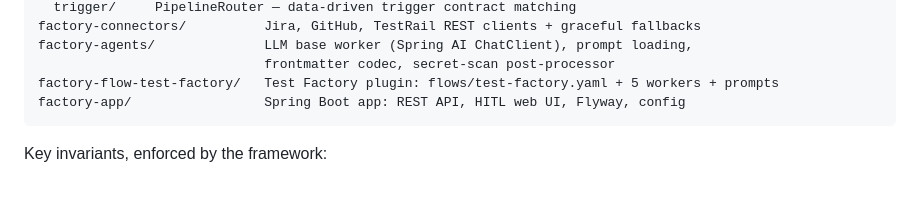
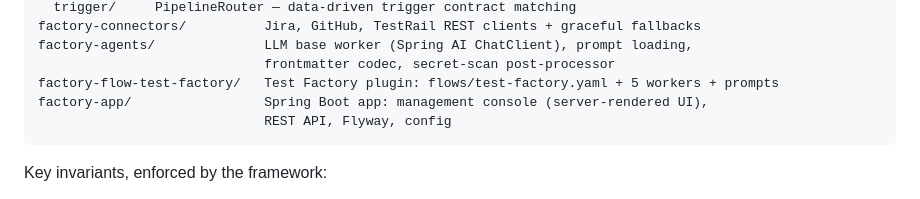
Before and after one commit to yauhen-vavilkin/factory, a Markdown page: README.md, the part around the change. Rendered like a GitHub page.

````diff
--- a/README.md
+++ b/README.md
@@ -37,7 +37,8 @@ factory-connectors/          Jira, GitHub, TestRail REST clients + graceful fall
 factory-agents/              LLM base worker (Spring AI ChatClient), prompt loading,
                              frontmatter codec, secret-scan post-processor
 factory-flow-test-factory/   Test Factory plugin: flows/test-factory.yaml + 5 workers + prompts
-factory-app/                 Spring Boot app: REST API, HITL web UI, Flyway, config
+factory-app/                 Spring Boot app: management console (server-rendered UI),
+                             REST API, Flyway, config
 ```
 
 Key invariants, enforced by the framework:
````
Also changed, not shown: CLAUDE.md (+40 -5 lines).
